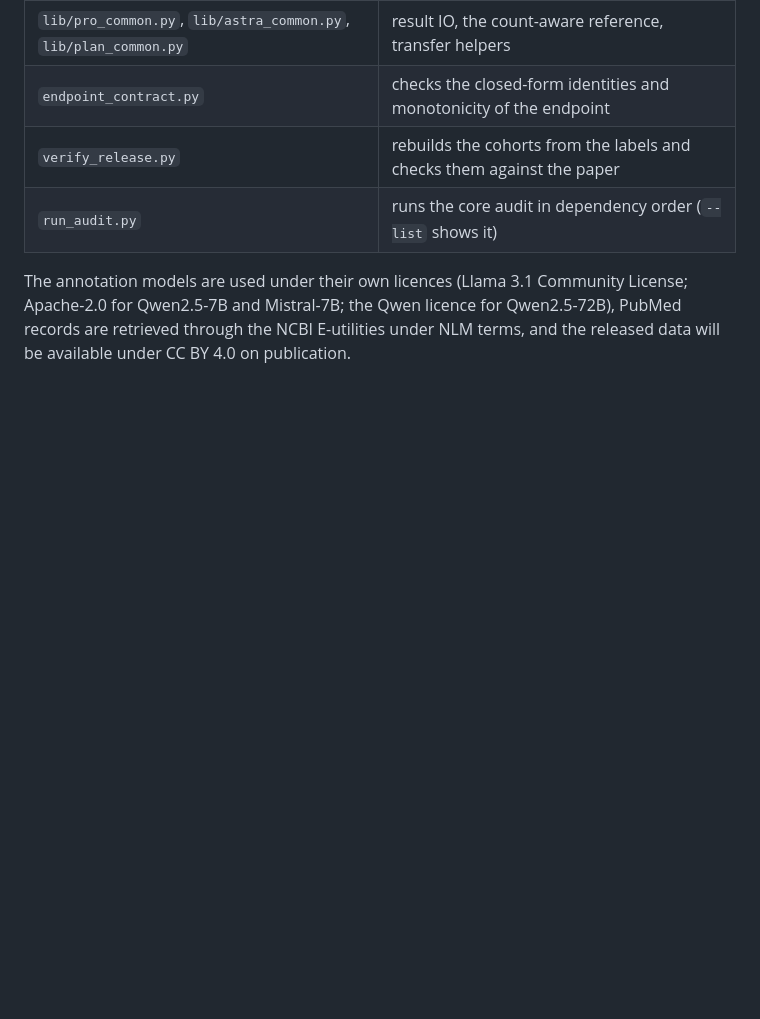
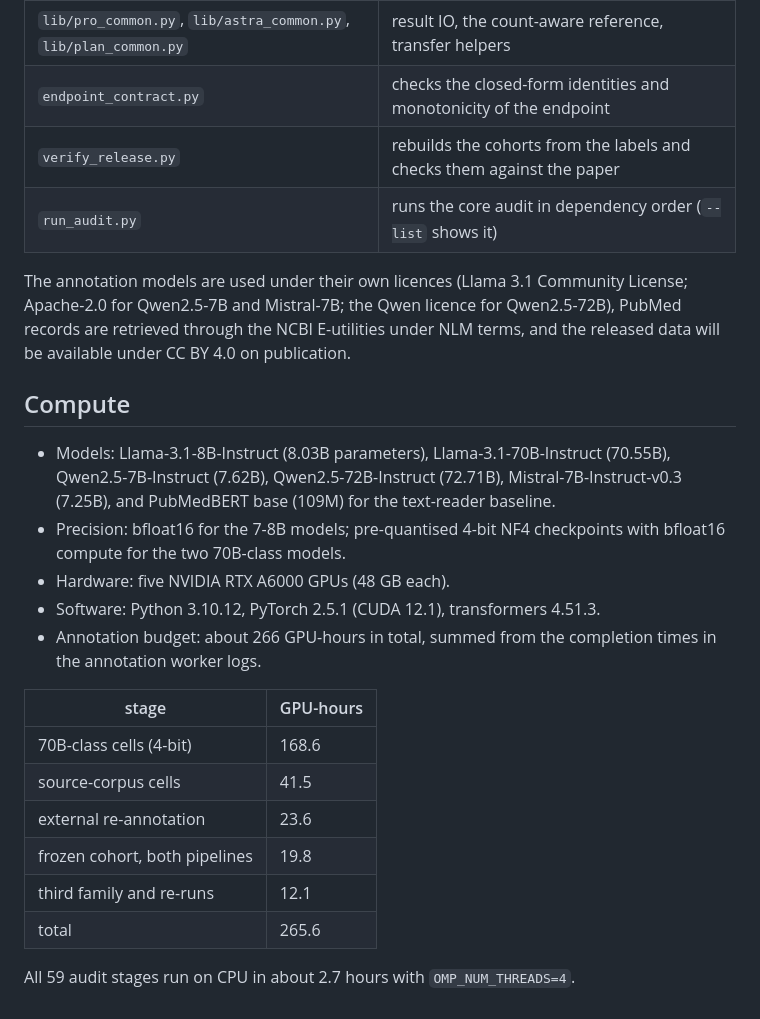
Before and after one commit to Raza-Mukhttar/NutriTURN, a Markdown page: README.md, the part around the change. Drawn GitHub-style; blank space fills up the shorter version.

Commit message:
Expand compute section in README
Added detailed compute specifications including models, precision, hardware, software, and annotation budget.

```diff
--- a/README.md
+++ b/README.md
@@ -102,3 +102,27 @@ everything else fixed is what makes a cell-to-cell difference attributable to th
 | `run_audit.py` | runs the core audit in dependency order (`--list` shows it) |
 
 The annotation models are used under their own licences (Llama 3.1 Community License; Apache-2.0 for Qwen2.5-7B and Mistral-7B; the Qwen licence for Qwen2.5-72B), PubMed records are retrieved through the NCBI E-utilities under NLM terms, and the released data will be available under CC BY 4.0 on publication.
+
+
+## Compute
+
+- Models: Llama-3.1-8B-Instruct (8.03B parameters), Llama-3.1-70B-Instruct (70.55B),
+  Qwen2.5-7B-Instruct (7.62B), Qwen2.5-72B-Instruct (72.71B), Mistral-7B-Instruct-v0.3 (7.25B),
+  and PubMedBERT base (109M) for the text-reader baseline.
+- Precision: bfloat16 for the 7-8B models; pre-quantised 4-bit NF4 checkpoints with
+  bfloat16 compute for the two 70B-class models.
+- Hardware: five NVIDIA RTX A6000 GPUs (48 GB each).
+- Software: Python 3.10.12, PyTorch 2.5.1 (CUDA 12.1), transformers 4.51.3.
+- Annotation budget: about 266 GPU-hours in total, summed from the completion times
+  in the annotation worker logs.
+
+| stage | GPU-hours |
+|---|---|
+| 70B-class cells (4-bit) | 168.6 |
+| source-corpus cells | 41.5 |
+| external re-annotation | 23.6 |
+| frozen cohort, both pipelines | 19.8 |
+| third family and re-runs | 12.1 |
+| total | 265.6 |
+
+All 59 audit stages run on CPU in about 2.7 hours with `OMP_NUM_THREADS=4`.
```
